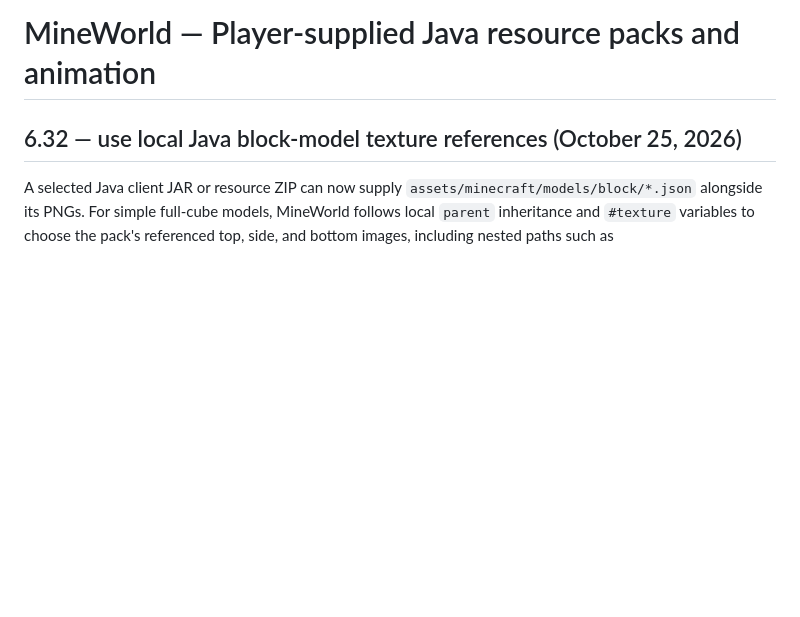
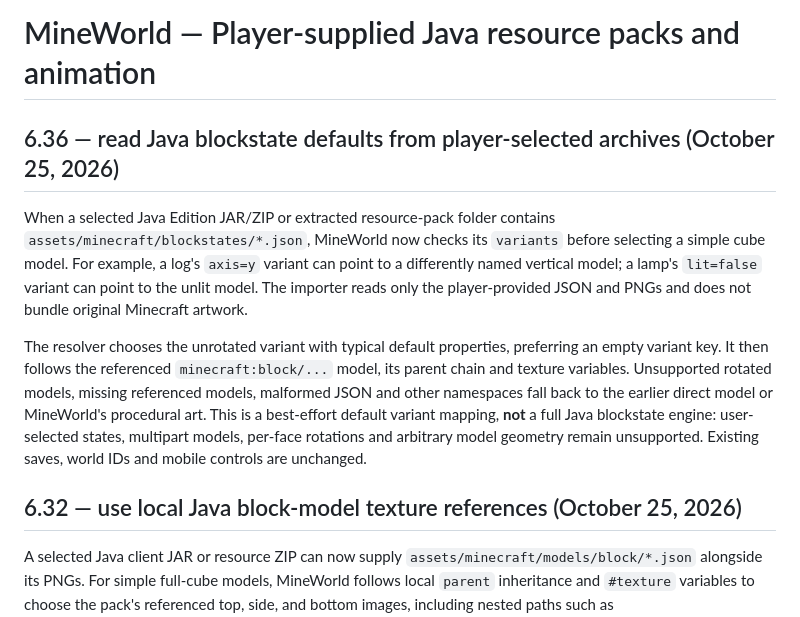
Before and after one commit to rdcoleuh/My-Project, a Markdown page: RESOURCE-PACKS.md, the part around the change. Drawn GitHub-style; blank space fills up the shorter version.

Commit message:
docs: explain local Java blockstate default selection and limitations

```diff
--- a/RESOURCE-PACKS.md
+++ b/RESOURCE-PACKS.md
@@ -1,4 +1,10 @@
 # MineWorld — Player-supplied Java resource packs and animation
+
+## 6.36 — read Java blockstate defaults from player-selected archives (October 25, 2026)
+
+When a selected Java Edition JAR/ZIP or extracted resource-pack folder contains `assets/minecraft/blockstates/*.json`, MineWorld now checks its `variants` before selecting a simple cube model. For example, a log's `axis=y` variant can point to a differently named vertical model; a lamp's `lit=false` variant can point to the unlit model. The importer reads only the player-provided JSON and PNGs and does not bundle original Minecraft artwork.
+
+The resolver chooses the unrotated variant with typical default properties, preferring an empty variant key. It then follows the referenced `minecraft:block/...` model, its parent chain and texture variables. Unsupported rotated models, missing referenced models, malformed JSON and other namespaces fall back to the earlier direct model or MineWorld's procedural art. This is a best-effort default variant mapping, **not** a full Java blockstate engine: user-selected states, multipart models, per-face rotations and arbitrary model geometry remain unsupported. Existing saves, world IDs and mobile controls are unchanged.
 
 ## 6.32 — use local Java block-model texture references (October 25, 2026)
 
```
